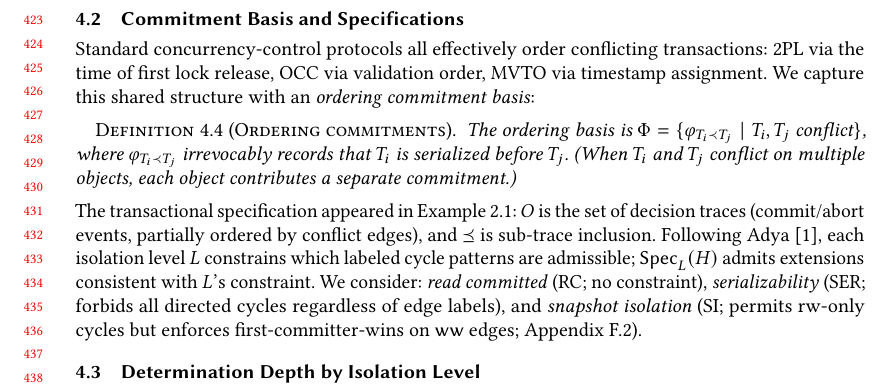
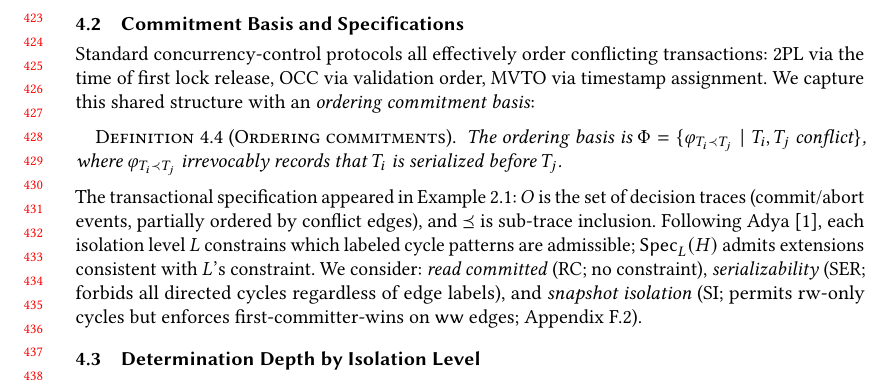
Before and after one commit to jhellerstein/provenance, a LaTeX paper (main.tex): part of page 9 of 37, cut so that both start at the same text. Compiled offline with pdfLaTeX.

Commit message:
Remove per-object parenthetical: one ordering per conflicting pair suffices

```diff
--- a/main.tex
+++ b/main.tex
@@ -918,8 +918,6 @@ basis}:
   $\Phi = \{\varphi_{T_i \prec T_j} \mid T_i, T_j \text{ conflict}\}$,
   where $\varphi_{T_i \prec T_j}$ irrevocably records that $T_i$ is
   serialized before $T_j$.
-  (When $T_i$ and $T_j$ conflict on multiple objects, each object
-  contributes a separate commitment.)
   \label{def:ordering-commitment}%
 \end{definition}
 
```
